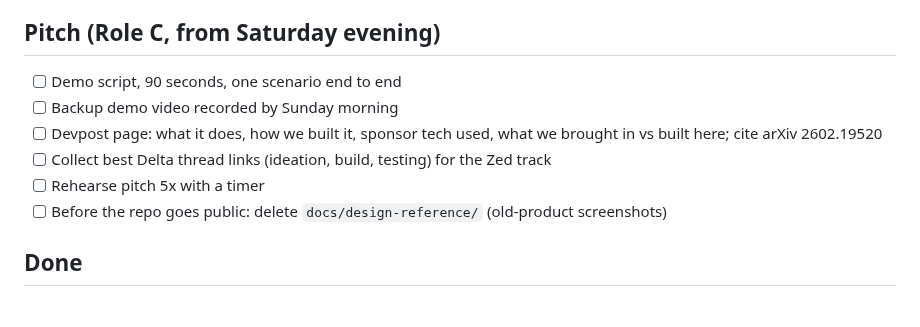
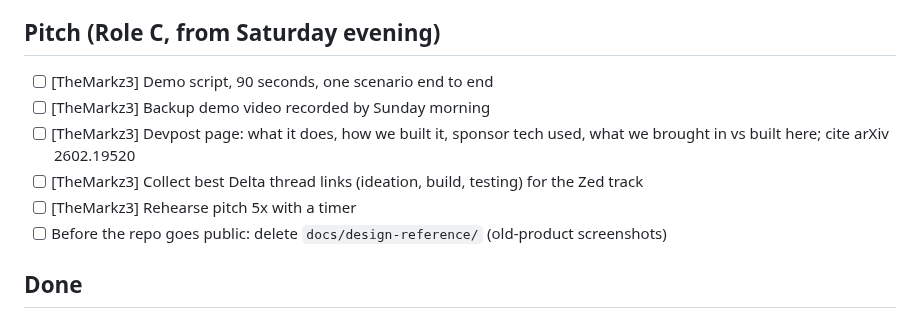
Before and after one commit to glebbabichevv/oxhack26, a Markdown page: TASKS.md, the part around the change. Rendered like a GitHub page.

Commit message:
Pitch: 90s demo script and Devpost draft on the 34.7k results; claim pitch tasks
Co-Authored-By: Claude Opus 5.5 <noreply@anthropic.com>

```diff
--- a/TASKS.md
+++ b/TASKS.md
@@ -38,11 +38,11 @@ Project: **Horizon** — is the prediction-market time bias tradable? (see "What
 - [ ] (stretch) Gemini labels "Other" markets into domains
 
 ## Pitch (Role C, from Saturday evening)
-- [ ] Demo script, 90 seconds, one scenario end to end
-- [ ] Backup demo video recorded by Sunday morning
-- [ ] Devpost page: what it does, how we built it, sponsor tech used, what we brought in vs built here; cite arXiv 2602.19520
-- [ ] Collect best Delta thread links (ideation, build, testing) for the Zed track
-- [ ] Rehearse pitch 5x with a timer
+- [ ] [TheMarkz3] Demo script, 90 seconds, one scenario end to end
+- [ ] [TheMarkz3] Backup demo video recorded by Sunday morning
+- [ ] [TheMarkz3] Devpost page: what it does, how we built it, sponsor tech used, what we brought in vs built here; cite arXiv 2602.19520
+- [ ] [TheMarkz3] Collect best Delta thread links (ideation, build, testing) for the Zed track
+- [ ] [TheMarkz3] Rehearse pitch 5x with a timer
 - [ ] Before the repo goes public: delete `docs/design-reference/` (old-product screenshots)
 
 ## Done
```
Also changed, not shown: integrations/pitch/DEMO_SCRIPT.md (added, +58 -0 lines), integrations/pitch/DEVPOST.md (added, +74 -0 lines).
